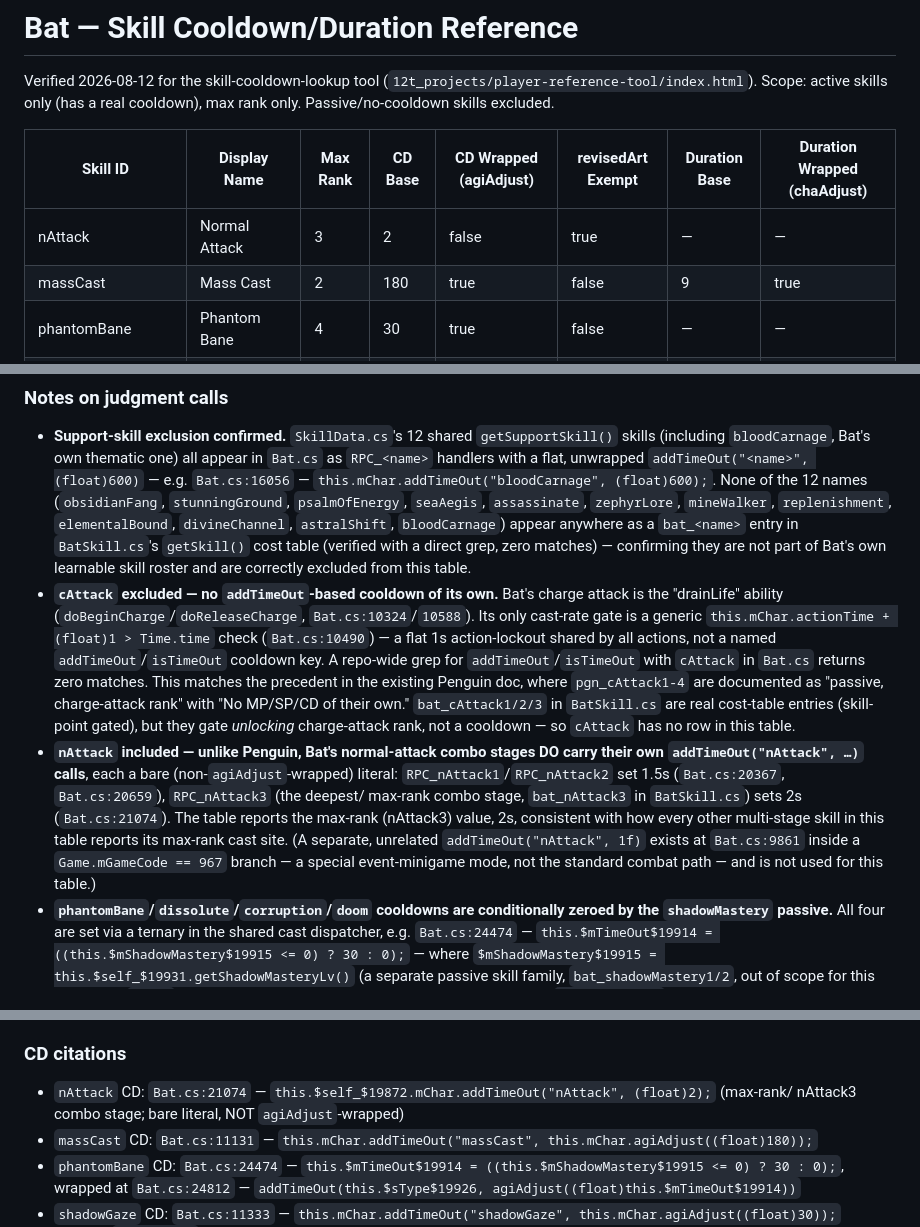
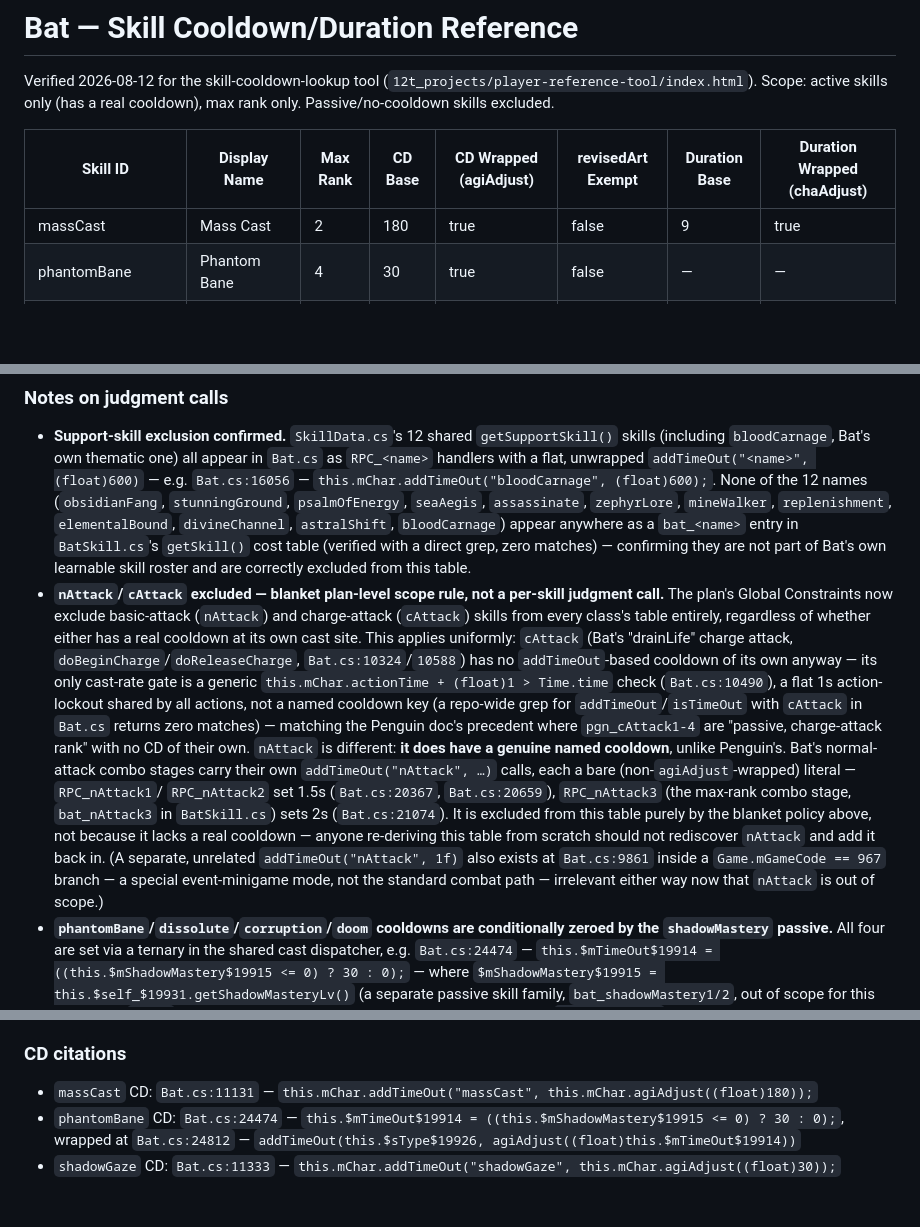
Before and after one commit to jumpptty/12tails, a Markdown page: 12t_reference/bat-skill-cooldown-reference.md, 3 parts joined by grey strips. GitHub-like rendering; blank space fills up the shorter version.

Commit message:
docs: remove nAttack row from Bat skill-cooldown reference (plan scope change)

```diff
--- a/12t_reference/bat-skill-cooldown-reference.md
+++ b/12t_reference/bat-skill-cooldown-reference.md
@@ -5,7 +5,6 @@ Scope: active skills only (has a real cooldown), max rank only. Passive/no-coold
 
 | Skill ID | Display Name | Max Rank | CD Base | CD Wrapped (agiAdjust) | revisedArt Exempt | Duration Base | Duration Wrapped (chaAdjust) |
 |---|---|---|---|---|---|---|---|
-| nAttack | Normal Attack | 3 | 2 | false | true | — | — |
 | massCast | Mass Cast | 2 | 180 | true | false | 9 | true |
 | phantomBane | Phantom Bane | 4 | 30 | true | false | — | — |
 | shadowGaze | Shadow Gaze | 4 | 30 | true | false | — | — |
@@ -49,23 +48,23 @@ Scope: active skills only (has a real cooldown), max rank only. Passive/no-coold
   `bat_<name>` entry in `BatSkill.cs`'s `getSkill()` cost table (verified with a direct grep, zero matches)
   — confirming they are not part of Bat's own learnable skill roster and are correctly excluded from this
   table.
-- **`cAttack` excluded — no `addTimeOut`-based cooldown of its own.** Bat's charge attack is the
-  "drainLife" ability (`doBeginCharge`/`doReleaseCharge`, `Bat.cs:10324`/`10588`). Its only cast-rate gate
-  is a generic `this.mChar.actionTime + (float)1 > Time.time` check (`Bat.cs:10490`) — a flat 1s
-  action-lockout shared by all actions, not a named `addTimeOut`/`isTimeOut` cooldown key. A repo-wide
-  grep for `addTimeOut`/`isTimeOut` with `cAttack` in `Bat.cs` returns zero matches. This matches the
-  precedent in the existing Penguin doc, where `pgn_cAttack1-4` are documented as "passive, charge-attack
-  rank" with "No MP/SP/CD of their own." `bat_cAttack1/2/3` in `BatSkill.cs` are real cost-table entries
-  (skill-point gated), but they gate *unlocking* charge-attack rank, not a cooldown — so `cAttack` has no
-  row in this table.
-- **`nAttack` included — unlike Penguin, Bat's normal-attack combo stages DO carry their own
-  `addTimeOut("nAttack", …)` calls**, each a bare (non-`agiAdjust`-wrapped) literal:
-  `RPC_nAttack1`/`RPC_nAttack2` set 1.5s (`Bat.cs:20367`, `Bat.cs:20659`), `RPC_nAttack3` (the deepest/
-  max-rank combo stage, `bat_nAttack3` in `BatSkill.cs`) sets 2s (`Bat.cs:21074`). The table reports the
-  max-rank (nAttack3) value, 2s, consistent with how every other multi-stage skill in this table reports
-  its max-rank cast site. (A separate, unrelated `addTimeOut("nAttack", 1f)` exists at `Bat.cs:9861` inside
-  a `Game.mGameCode == 967` branch — a special event-minigame mode, not the standard combat path — and is
-  not used for this table.)
+- **`nAttack`/`cAttack` excluded — blanket plan-level scope rule, not a per-skill judgment call.** The
+  plan's Global Constraints now exclude basic-attack (`nAttack`) and charge-attack (`cAttack`) skills from
+  every class's table entirely, regardless of whether either has a real cooldown at its own cast site.
+  This applies uniformly: `cAttack` (Bat's "drainLife" charge attack, `doBeginCharge`/`doReleaseCharge`,
+  `Bat.cs:10324`/`10588`) has no `addTimeOut`-based cooldown of its own anyway — its only cast-rate gate is
+  a generic `this.mChar.actionTime + (float)1 > Time.time` check (`Bat.cs:10490`), a flat 1s action-lockout
+  shared by all actions, not a named cooldown key (a repo-wide grep for `addTimeOut`/`isTimeOut` with
+  `cAttack` in `Bat.cs` returns zero matches) — matching the Penguin doc's precedent where `pgn_cAttack1-4`
+  are "passive, charge-attack rank" with no CD of their own. `nAttack` is different: **it does have a
+  genuine named cooldown**, unlike Penguin's. Bat's normal-attack combo stages carry their own
+  `addTimeOut("nAttack", …)` calls, each a bare (non-`agiAdjust`-wrapped) literal — `RPC_nAttack1`/
+  `RPC_nAttack2` set 1.5s (`Bat.cs:20367`, `Bat.cs:20659`), `RPC_nAttack3` (the max-rank combo stage,
+  `bat_nAttack3` in `BatSkill.cs`) sets 2s (`Bat.cs:21074`). It is excluded from this table purely by the
+  blanket policy above, not because it lacks a real cooldown — anyone re-deriving this table from scratch
+  should not rediscover `nAttack` and add it back in. (A separate, unrelated `addTimeOut("nAttack", 1f)`
+  also exists at `Bat.cs:9861` inside a `Game.mGameCode == 967` branch — a special event-minigame mode, not
+  the standard combat path — irrelevant either way now that `nAttack` is out of scope.)
 - **`phantomBane`/`dissolute`/`corruption`/`doom` cooldowns are conditionally zeroed by the `shadowMastery`
   passive.** All four are set via a ternary in the shared cast dispatcher, e.g.
   `Bat.cs:24474` — `this.$mTimeOut$19914 = ((this.$mShadowMastery$19915 <= 0) ? 30 : 0);` — where
@@ -106,8 +105,6 @@ Scope: active skills only (has a real cooldown), max rank only. Passive/no-coold
   precedent: skill-point-costed entries in the cost table that are not independently castable.
 
 ### CD citations
-- `nAttack` CD: `Bat.cs:21074` — `this.$self_$19872.mChar.addTimeOut("nAttack", (float)2);` (max-rank/
-  nAttack3 combo stage; bare literal, NOT `agiAdjust`-wrapped)
 - `massCast` CD: `Bat.cs:11131` — `this.mChar.addTimeOut("massCast", this.mChar.agiAdjust((float)180));`
 - `phantomBane` CD: `Bat.cs:24474` — `this.$mTimeOut$19914 = ((this.$mShadowMastery$19915 <= 0) ? 30 : 0);`, wrapped at `Bat.cs:24812` — `addTimeOut(this.$sType$19926, agiAdjust((float)this.$mTimeOut$19914))`
 - `shadowGaze` CD: `Bat.cs:11333` — `this.mChar.addTimeOut("shadowGaze", this.mChar.agiAdjust((float)30));` (default/`demonGaze5`-not-learned branch)
```
